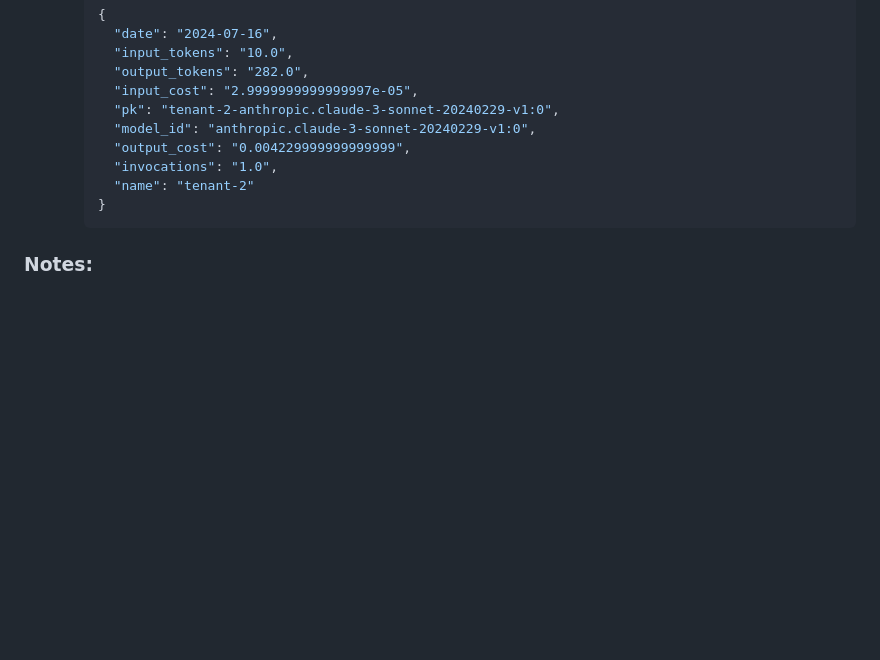
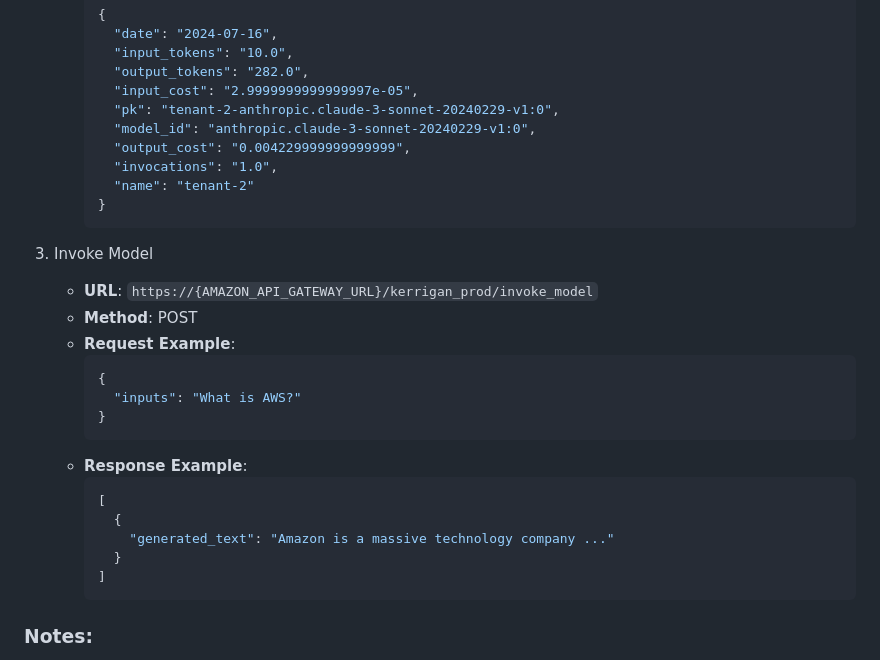
Before and after one commit to aws-samples/foundation-models-token-profiling-for-multi-tenant-on-amazon-bedrock, a Markdown page: README.md, the part around the change. GitHub-like rendering; blank space fills up the shorter version.

Commit message:
added a new API spec to README.md

````diff
--- a/README.md
+++ b/README.md
@@ -254,6 +254,24 @@ This project uses the following API endpoints:
      }
      ```
 
+3. Invoke Model
+   - **URL**: `https://{AMAZON_API_GATEWAY_URL}/kerrigan_prod/invoke_model`
+   - **Method**: POST
+   - **Request Example**:
+     ```json
+     {
+       "inputs": "What is AWS?"
+     }
+     ```
+   - **Response Example**:
+     ```json
+     [
+       {
+         "generated_text": "Amazon is a massive technology company ..."
+       }
+     ]
+     ```
+
 ### Notes:
 - Replace `{AMAZON_API_GATEWAY_URL}` with the actual Amazon API Gateway URL provided to you.
 - Replace`{STAGE}` with the stage name in Amazon API Gateway.
````
